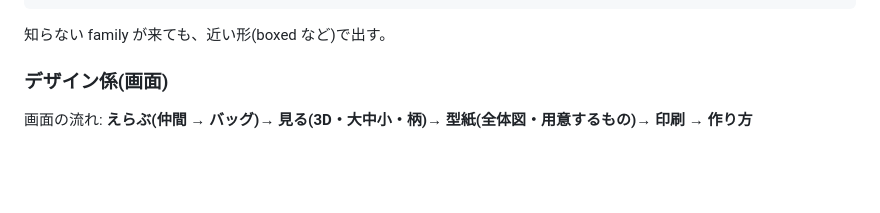
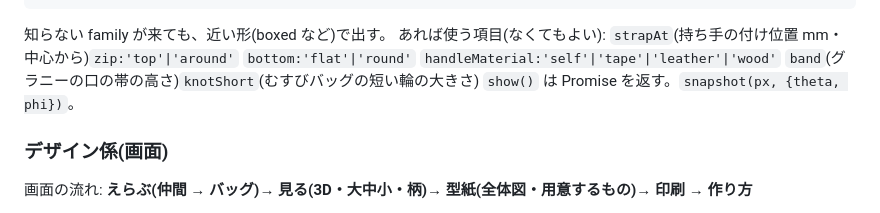
Before and after one commit to roguepink/bag, a Markdown page: CLAUDE.md, the part around the change. Rendered like a GitHub page; blank space fills up the shorter version.

Commit message:
Auto-sync from Mac 2026-10-24 18:39:00

````diff
--- a/CLAUDE.md
+++ b/CLAUDE.md
@@ -106,6 +106,9 @@ Shape3D(型紙係が bag.shape(p) で返す・mm):
 }
 ```
 知らない family が来ても、近い形(boxed など)で出す。
+あれば使う項目(なくてもよい): `strapAt`(持ち手の付け位置 mm・中心から)`zip:'top'|'around'` `bottom:'flat'|'round'`
+`handleMaterial:'self'|'tape'|'leather'|'wood'` `band`(グラニーの口の帯の高さ)`knotShort`(むすびバッグの短い輪の大きさ)
+`show()` は Promise を返す。`snapshot(px, {theta, phi})`。
 
 ### デザイン係(画面)
 画面の流れ: **えらぶ(仲間 → バッグ)→ 見る(3D・大中小・柄)→ 型紙(全体図・用意するもの)→ 印刷 → 作り方**
````
